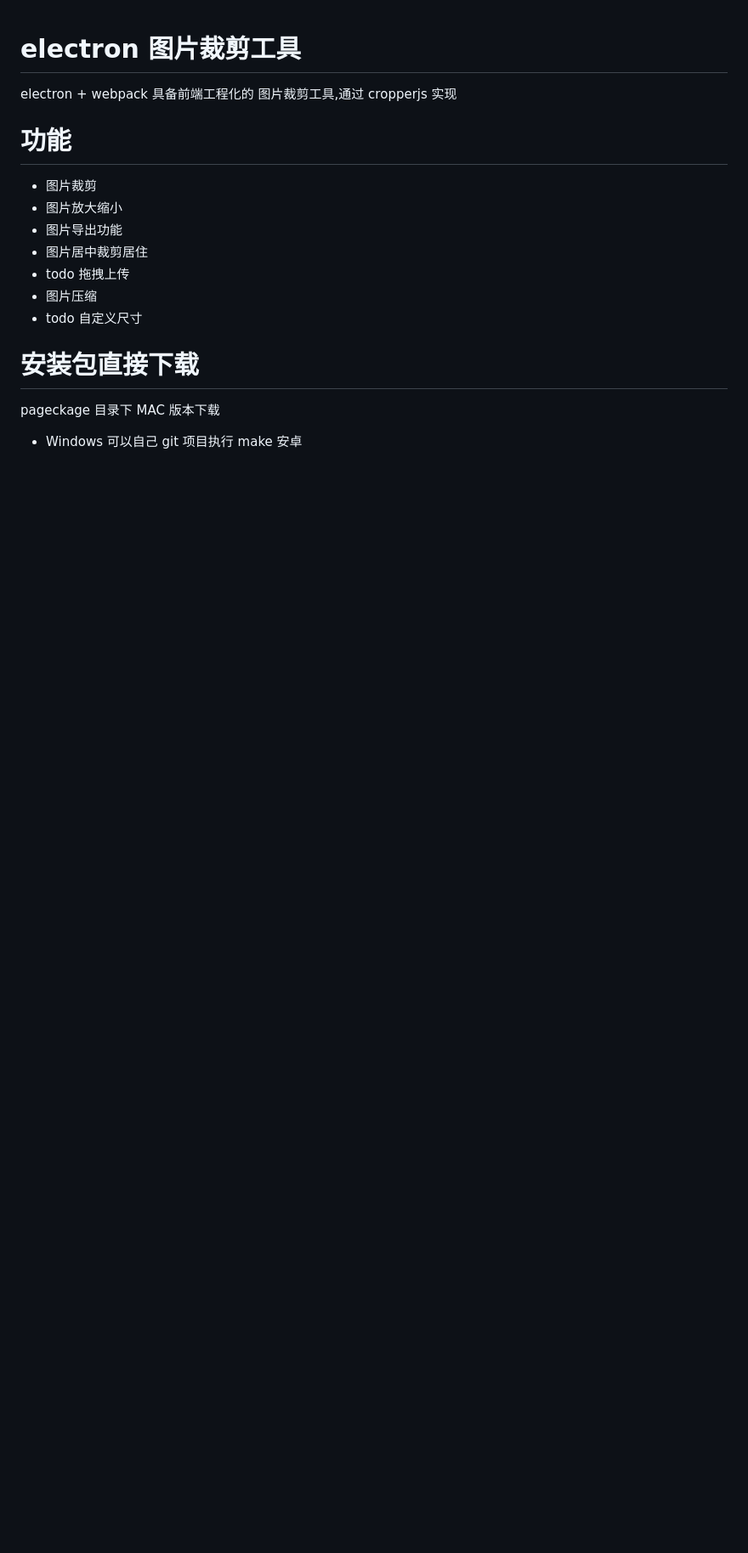
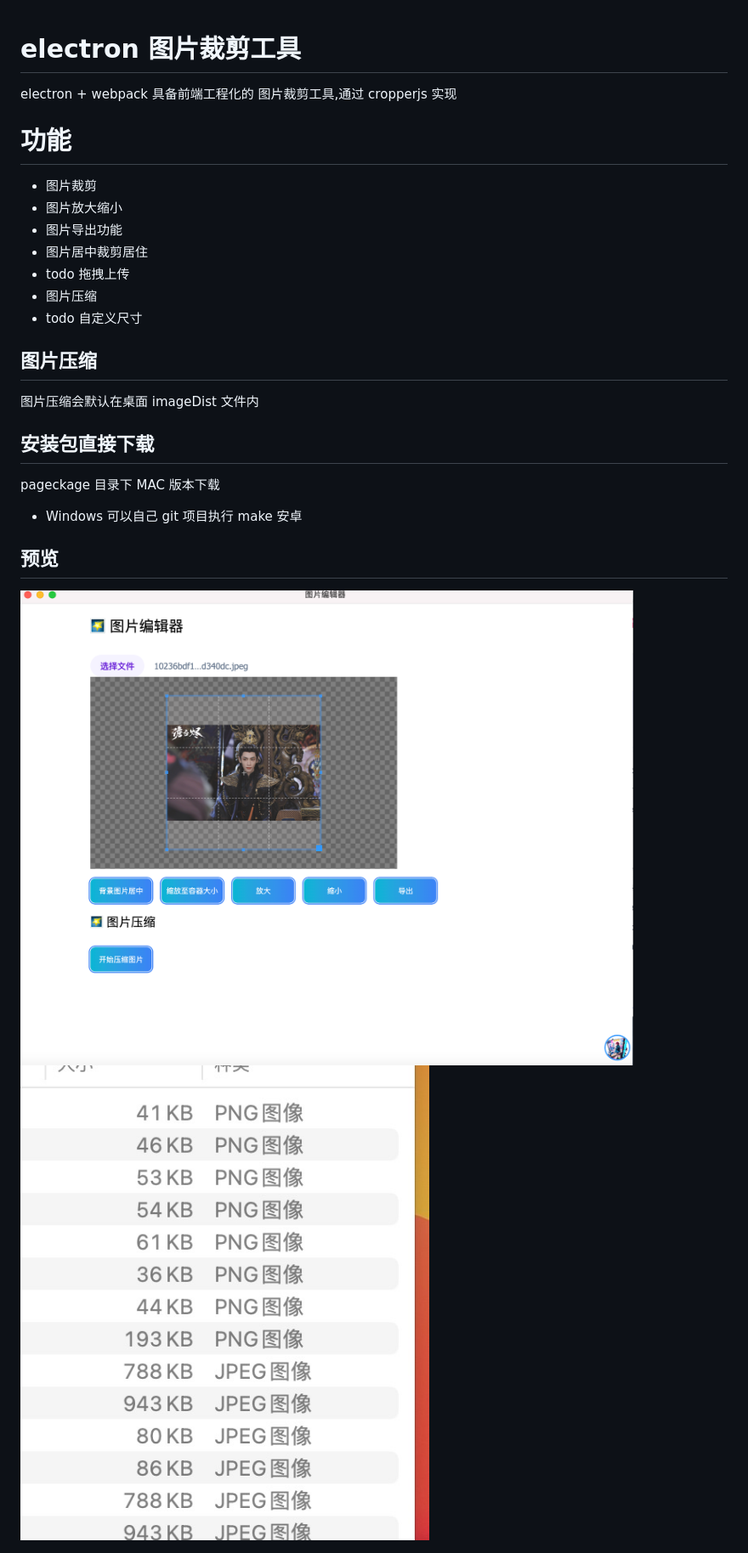
Before and after one commit to LiZheGuang/electron_Image_cropping, a Markdown page: README.MD, the part around the change. Shown: that part at 85% size. Drawn GitHub-style; pictures changed too: static_md/01.png (added), static_md/02.jpg (added); blank space fills up the shorter version.

Commit message:
feat: 🎸 md更新

```diff
--- a/README.MD
+++ b/README.MD
@@ -12,8 +12,18 @@ electron + webpack 具备前端工程化的 图片裁剪工具,通过 cropperjs
 - 图片压缩
 - todo 自定义尺寸
 
-# 安装包直接下载
+## 图片压缩
+
+图片压缩会默认在桌面 imageDist 文件内
+
+## 安装包直接下载
 
 pageckage 目录下 MAC 版本下载
 
 - Windows 可以自己 git 项目执行 make 安卓
+
+## 预览
+
+<img style="width:250px;" src="./static_md/01.png">
+
+<img style="width:250px;" height:100px  src="./static_md/02.jpg">
```
